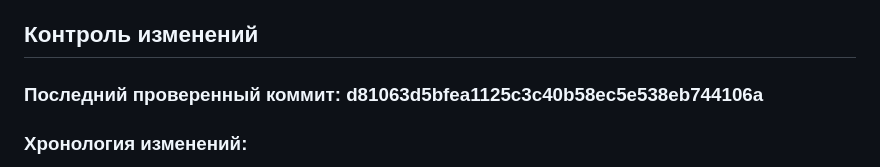
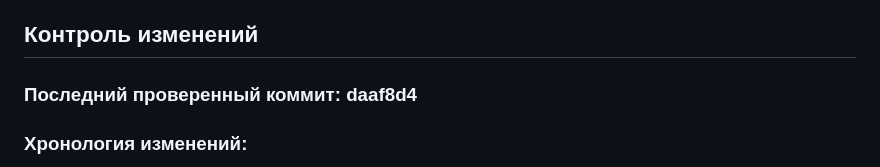
Before and after one commit to lololoevish/pazzle-game, a Markdown page: memory_bank/progress.md, the part around the change. GitHub-like rendering.

Commit message:
Обновлен last_checked_commit после завершения DELIV-17

```diff
--- a/memory_bank/progress.md
+++ b/memory_bank/progress.md
@@ -43,7 +43,7 @@
 
 ## Контроль изменений
 
-### Последний проверенный коммит: d81063d5bfea1125c3c40b58ec5e538eb744106a
+### Последний проверенный коммит: daaf8d4
 
 ### Хронология изменений:
 - 16.04.2026: Завершена реализация скриптов пазлов для уровней 7-12: созданы scr_jumping_path_puzzle.gml, scr_memory_advanced_puzzle.gml, scr_cave_song_puzzle.gml; обновлён scr_puzzle_manager.gml для поддержки всех новых типов пазлов
```
